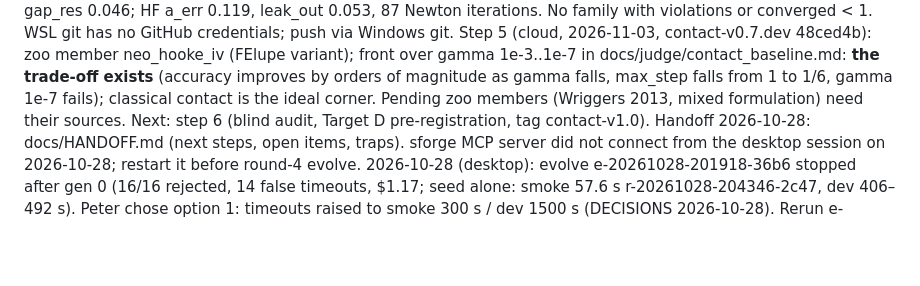
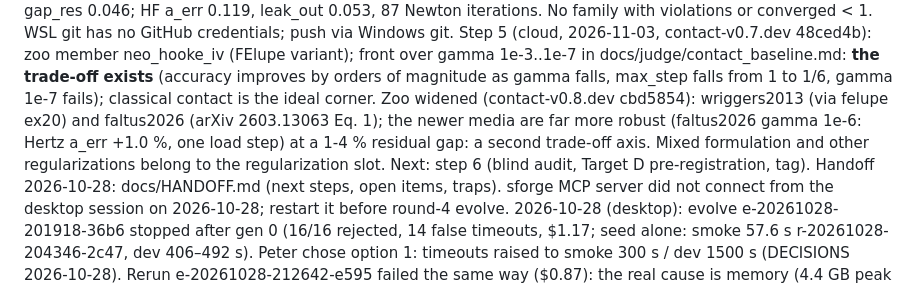
Before and after one commit to pClockworker52/schemeforge, a Markdown page: docs/STATUS.md, the part around the change. Rendered like a GitHub page; blank space fills up the shorter version.

```diff
--- a/docs/STATUS.md
+++ b/docs/STATUS.md
@@ -44,8 +44,10 @@ HX max_step 0.25, mesh_sens_a_err 0.0066. Worst values: GF force_err 0.115, gap_
 Windows git. Step 5 (cloud, 2026-11-03, contact-v0.7.dev 48ced4b): zoo
 member neo_hooke_iv (FElupe variant); front over gamma 1e-3..1e-7 in docs/judge/contact_baseline.md: **the trade-off
 exists** (accuracy improves by orders of magnitude as gamma falls, max_step falls from 1 to 1/6, gamma 1e-7 fails);
-classical contact is the ideal corner. Pending zoo members (Wriggers 2013, mixed formulation) need their sources.
-Next: step 6 (blind audit, Target D pre-registration, tag contact-v1.0).
+classical contact is the ideal corner. Zoo widened (contact-v0.8.dev cbd5854): wriggers2013
+(via felupe ex20) and faltus2026 (arXiv 2603.13063 Eq. 1); the newer media are far more robust (faltus2026 gamma 1e-6:
+Hertz a_err +1.0 %, one load step) at a 1-4 % residual gap: a second trade-off axis. Mixed formulation and other
+regularizations belong to the regularization slot. Next: step 6 (blind audit, Target D pre-registration, tag).
 Handoff 2026-10-28: docs/HANDOFF.md (next steps, open items, traps). sforge MCP server did not connect from the
 desktop session on 2026-10-28; restart it before round-4 evolve.
 2026-10-28 (desktop): evolve e-20261028-201918-36b6 stopped after gen 0 (16/16 rejected, 14 false timeouts, $1.17;
```
Also changed, not shown: docs/judge/contact_baseline.md (+36 -18 lines), docs/judge/figures/contact_front.png, 1 other file.
